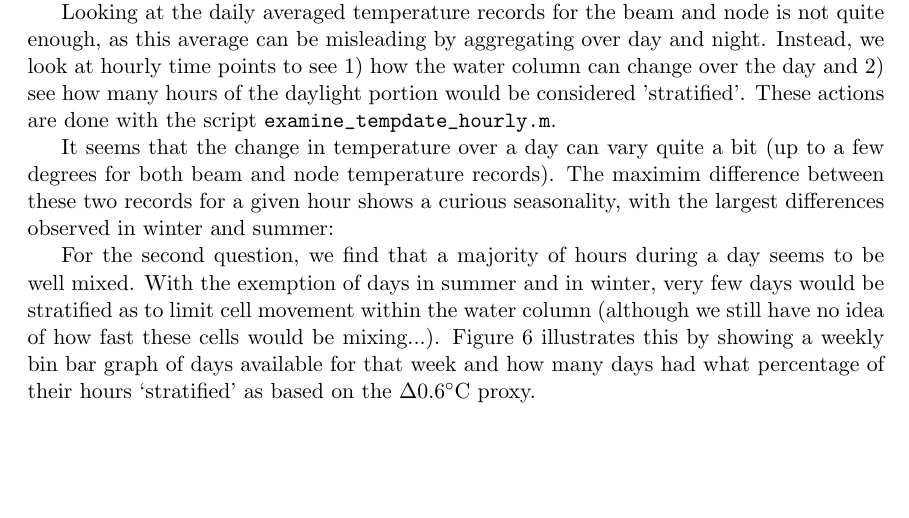
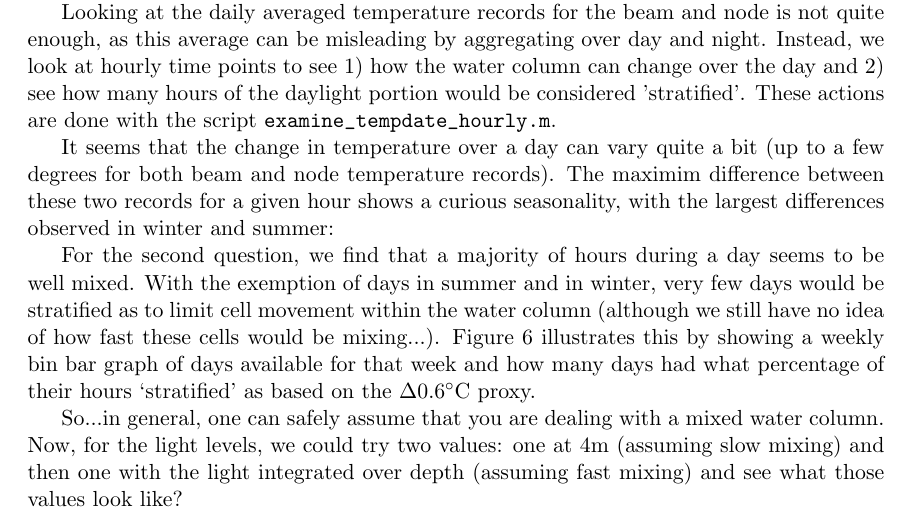
Before and after one commit to khuntercevera/mvco_light_env, a LaTeX document (Estimating_MVCO_light_at_depth.tex): part of page 8 of 12, cut so that both start at the same text, the shorter picture padded with empty space. Compiled offline with pdfLaTeX.

Commit message:
revisiting light processing

```diff
--- a/Estimating_MVCO_light_at_depth.tex
+++ b/Estimating_MVCO_light_at_depth.tex
@@ -170,7 +170,7 @@ For the second question, we find that a majority of hours during a day seems to
 \caption{Bar graph showing how many days found in a given week (over the entire time series) had a certain percentage of daylight hours consideder `stratifed' based on the $\Delta0.6 ^{\circ}$C proxy. The low number at the end of the year is for leap year days.}
 \end{figure}
 
-
+So...in general, one can safely assume that you are dealing with a mixed water column. Now, for the light levels, we could try two values: one at 4m (assuming slow mixing) and then one with the light integrated over depth (assuming fast mixing) and see what those values look like?
 %\subsection{}
 
 
```
Also changed, not shown: Estimating_MVCO_light_at_depth.pdf, 3 other files.
